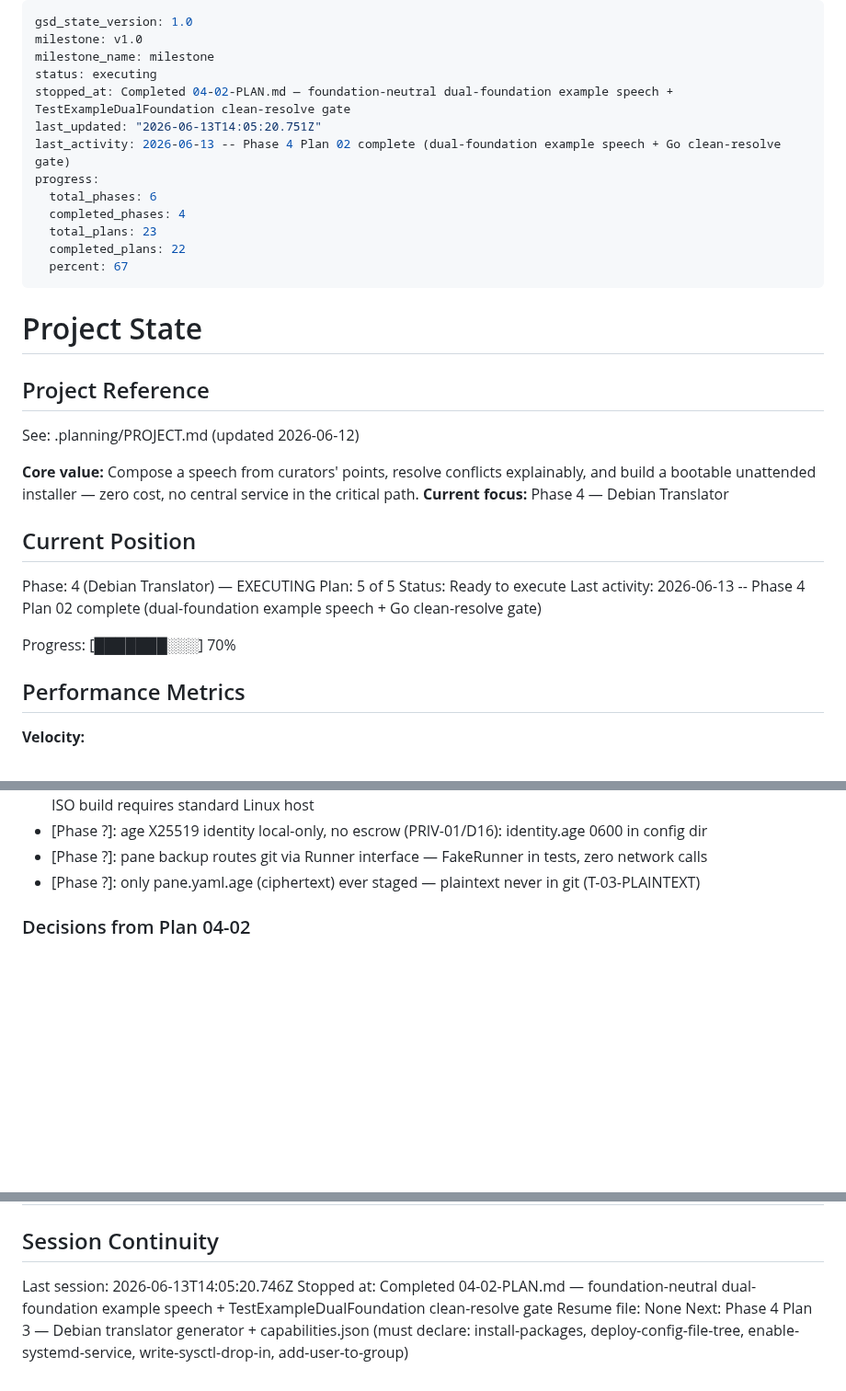
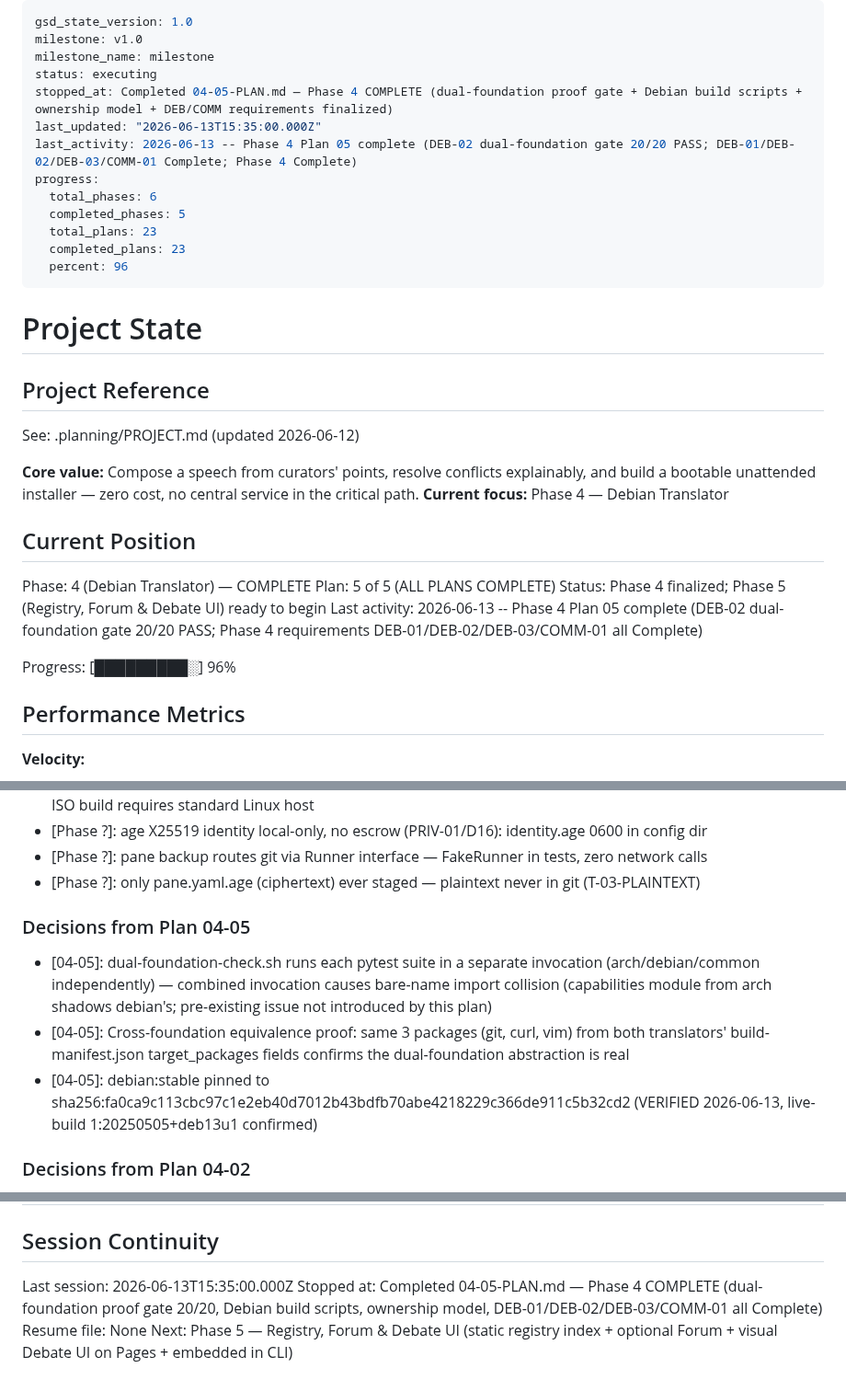
Before and after one commit to mikl0s/DebateOS, a Markdown page: .planning/STATE.md, 3 parts joined by grey strips. Shown at 92% size. Rendered like a GitHub page; blank space fills up the shorter version.

Commit message:
docs(04-05): complete dual-foundation-proof plan — Phase 4 COMPLETE
- .planning/phases/04-debian-translator/04-05-SUMMARY.md: plan summary with DEB-02
  gate 20/20 PASS, Phase 4 requirements table, deviation (pytest suite isolation),
  self-check PASSED
- STATE.md: Phase 4 Complete, Plan 5/5, progress 96%, session updated, decisions added
- ROADMAP.md: Phase 4 5/5 Complete (already in Task 3 commit, now with SUMMARY)
- REQUIREMENTS.md: DEB-01/02/03/COMM-01 Complete (already in Task 3 commit)

```diff
--- a/.planning/STATE.md
+++ b/.planning/STATE.md
@@ -3,15 +3,15 @@ gsd_state_version: 1.0
 milestone: v1.0
 milestone_name: milestone
 status: executing
-stopped_at: Completed 04-02-PLAN.md — foundation-neutral dual-foundation example speech + TestExampleDualFoundation clean-resolve gate
-last_updated: "2026-06-13T14:05:20.751Z"
-last_activity: 2026-06-13 -- Phase 4 Plan 02 complete (dual-foundation example speech + Go clean-resolve gate)
+stopped_at: Completed 04-05-PLAN.md — Phase 4 COMPLETE (dual-foundation proof gate + Debian build scripts + ownership model + DEB/COMM requirements finalized)
+last_updated: "2026-06-13T15:35:00.000Z"
+last_activity: 2026-06-13 -- Phase 4 Plan 05 complete (DEB-02 dual-foundation gate 20/20 PASS; DEB-01/DEB-02/DEB-03/COMM-01 Complete; Phase 4 Complete)
 progress:
   total_phases: 6
-  completed_phases: 4
+  completed_phases: 5
   total_plans: 23
-  completed_plans: 22
-  percent: 67
+  completed_plans: 23
+  percent: 96
 ---
 
 # Project State
@@ -25,12 +25,12 @@ See: .planning/PROJECT.md (updated 2026-06-12)
 
 ## Current Position
 
-Phase: 4 (Debian Translator) — EXECUTING
-Plan: 5 of 5
-Status: Ready to execute
-Last activity: 2026-06-13 -- Phase 4 Plan 02 complete (dual-foundation example speech + Go clean-resolve gate)
+Phase: 4 (Debian Translator) — COMPLETE
+Plan: 5 of 5 (ALL PLANS COMPLETE)
+Status: Phase 4 finalized; Phase 5 (Registry, Forum & Debate UI) ready to begin
+Last activity: 2026-06-13 -- Phase 4 Plan 05 complete (DEB-02 dual-foundation gate 20/20 PASS; Phase 4 requirements DEB-01/DEB-02/DEB-03/COMM-01 all Complete)
 
-Progress: [███████░░░] 70%
+Progress: [█████████░] 96%
 
 ## Performance Metrics
 
@@ -115,6 +117,12 @@ All D1–D20 + D13a + 7 invariants are LOCKED (docs/09 via PROJECT.md `<decision
 - [Phase ?]: age X25519 identity local-only, no escrow (PRIV-01/D16): identity.age 0600 in config dir
 - [Phase ?]: pane backup routes git via Runner interface — FakeRunner in tests, zero network calls
 - [Phase ?]: only pane.yaml.age (ciphertext) ever staged — plaintext never in git (T-03-PLAINTEXT)
+
+### Decisions from Plan 04-05
+
+- [04-05]: dual-foundation-check.sh runs each pytest suite in a separate invocation (arch/debian/common independently) — combined invocation causes bare-name import collision (capabilities module from arch shadows debian's; pre-existing issue not introduced by this plan)
+- [04-05]: Cross-foundation equivalence proof: same 3 packages (git, curl, vim) from both translators' build-manifest.json target_packages fields confirms the dual-foundation abstraction is real
+- [04-05]: debian:stable pinned to sha256:fa0ca9c113cbc97c1e2eb40d7012b43bdfb70abe4218229c366de911c5b32cd2 (VERIFIED 2026-06-13, live-build 1:20250505+deb13u1 confirmed)
 
 ### Decisions from Plan 04-02
 
@@ -177,7 +185,7 @@ None yet.
 
 ## Session Continuity
 
-Last session: 2026-06-13T14:05:20.746Z
-Stopped at: Completed 04-02-PLAN.md — foundation-neutral dual-foundation example speech + TestExampleDualFoundation clean-resolve gate
+Last session: 2026-06-13T15:35:00.000Z
+Stopped at: Completed 04-05-PLAN.md — Phase 4 COMPLETE (dual-foundation proof gate 20/20, Debian build scripts, ownership model, DEB-01/DEB-02/DEB-03/COMM-01 all Complete)
 Resume file: None
-Next: Phase 4 Plan 3 — Debian translator generator + capabilities.json (must declare: install-packages, deploy-config-file-tree, enable-systemd-service, write-sysctl-drop-in, add-user-to-group)
+Next: Phase 5 — Registry, Forum & Debate UI (static registry index + optional Forum + visual Debate UI on Pages + embedded in CLI)
```
Also changed, not shown: other parts of .planning/STATE.md (+2 -0 lines), 1 other file.
